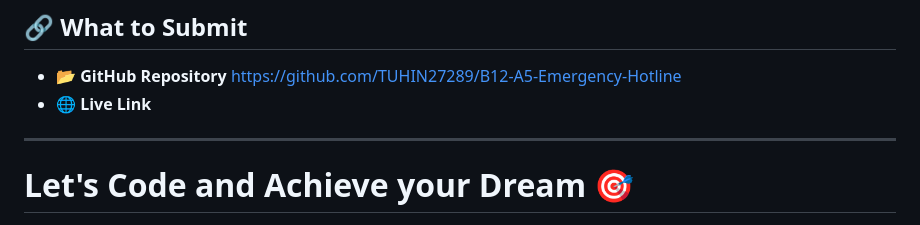
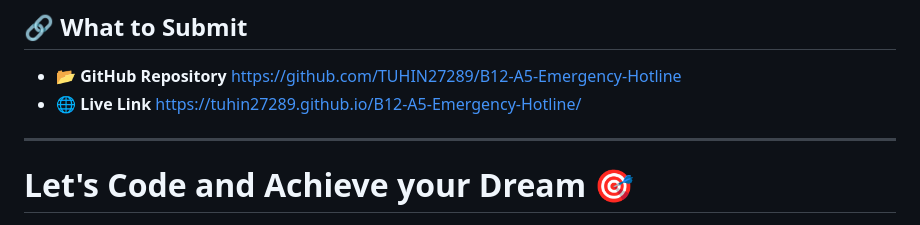
Before and after one commit to TUHIN27289/B12-A5-Emergency-Hotline, a Markdown page: readme.md, the part around the change. Drawn GitHub-style.

Commit message:
full completed

```diff
--- a/readme.md
+++ b/readme.md
@@ -167,7 +167,7 @@ How to get current local time in js
 ## 🔗 What to Submit
 
 - 📂 **GitHub Repository** https://github.com/TUHIN27289/B12-A5-Emergency-Hotline
-- 🌐 **Live Link**
+- 🌐 **Live Link**   https://tuhin27289.github.io/B12-A5-Emergency-Hotline/
 
 ---
 
```
